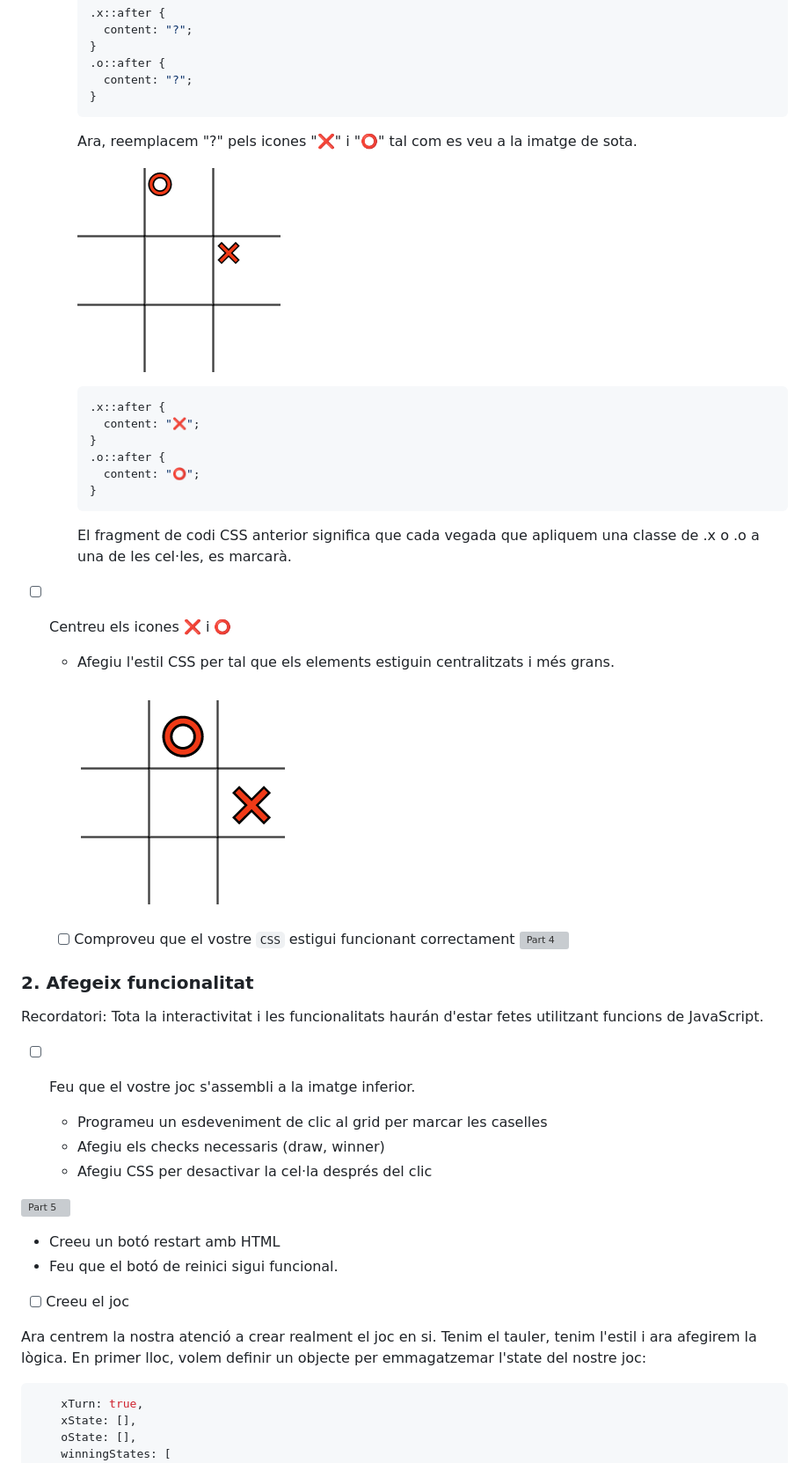
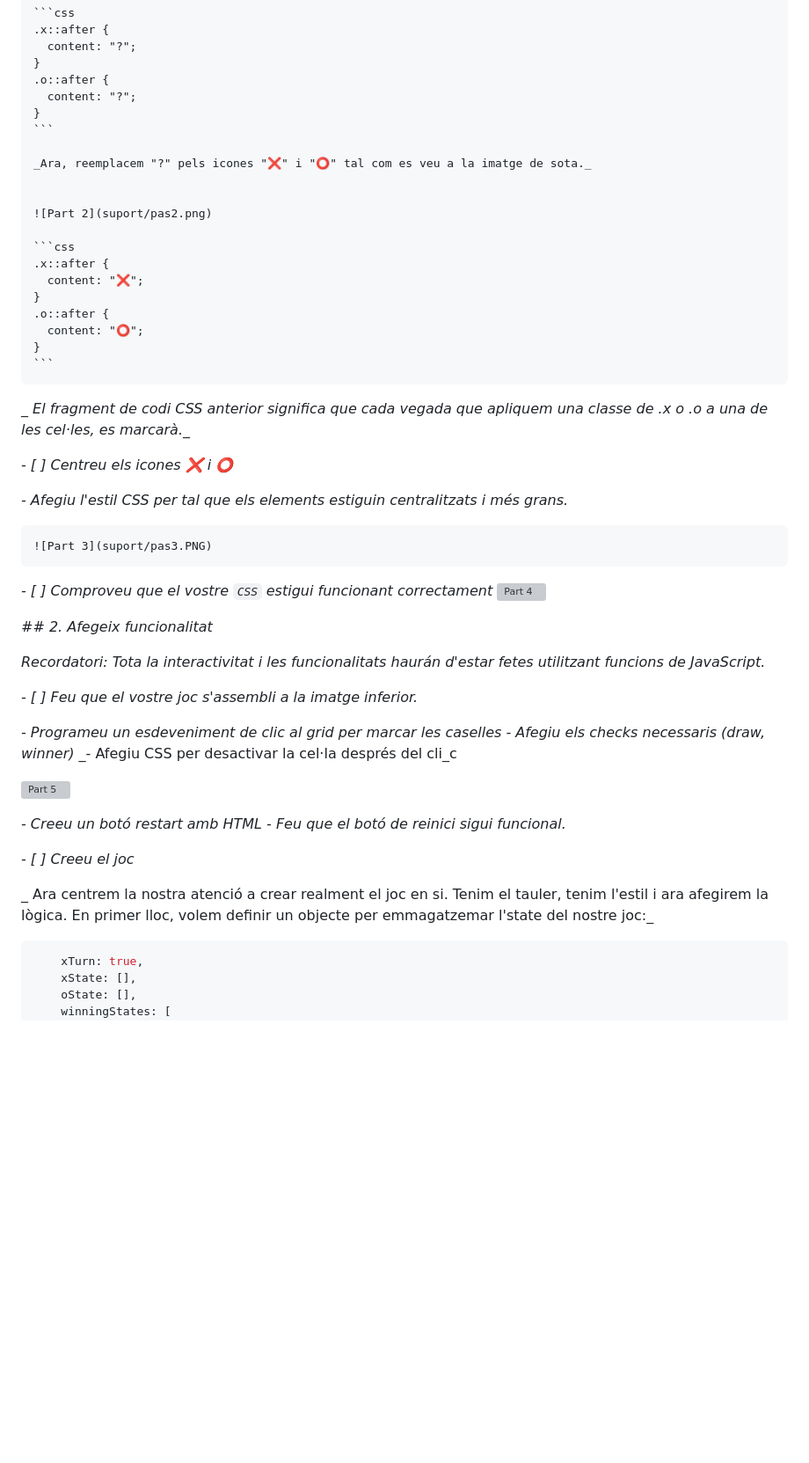
Before and after one commit to Arqueholica/DOM_Game, a Markdown page: README.md, the part around one of its changes. Shown at 88% size. Rendered like a GitHub page; blank space fills up the shorter version; grey boxes are pictures that could not be loaded.

````diff
--- a/README.md
+++ b/README.md
@@ -69,7 +69,7 @@ En aquesta activitat crearàs un joc el DOM, HTML i CSS.
     }
     ```
 
-    Ara, reemplacem "?" pels icones "❌" i "⭕" tal com es veu a la imatge de sota.
+    _Ara, reemplacem "?" pels icones "❌" i "⭕" tal com es veu a la imatge de sota._
 
 
     ![Part 2](suport/pas2.png)
@@ -83,36 +83,36 @@ En aquesta activitat crearàs un joc el DOM, HTML i CSS.
     }
     ```
 
-    El fragment de codi CSS anterior significa que cada vegada que apliquem una classe de .x o .o a una de les cel·les, es marcarà.
+ _   _El fragment de codi CSS anterior significa que cada vegada que apliquem una classe de .x o .o a una de les cel·les, es marcarà.__
 
 
-- [ ] Centreu els icones ❌ i ⭕
+_- [ ] Centreu els icones ❌ i ⭕_
 
-  - Afegiu l'estil CSS per tal que els elements estiguin centralitzats i més grans.
+  _- Afegiu l'estil CSS per tal que els elements estiguin centralitzats i més grans._
 
     ![Part 3](suport/pas3.PNG)
 
-  - [ ] Comproveu que el vostre `CSS` estigui funcionant correctament
+  _- [ ] Comproveu que el vostre `CSS` estigui funcionant correctament_
         ![Part 4](https://allma.si/blog/wp-content/uploads/2021/12/applying-classes-to-cells.gif)
 
-### 2. Afegeix funcionalitat
+_## 2. Afegeix funcionalitat_
 
-Recordatori: Tota la interactivitat i les funcionalitats haurán d'estar fetes utilitzant funcions de JavaScript.
+_Recordatori: Tota la interactivitat i les funcionalitats haurán d'estar fetes utilitzant funcions de JavaScript._
 
-- [ ] Feu que el vostre joc s'assembli a la imatge inferior.
+_- [ ] Feu que el vostre joc s'assembli a la imatge inferior._
 
-  - Programeu un esdeveniment de clic al grid per marcar les caselles
-  - Afegiu els checks necessaris (draw, winner)
-  - Afegiu CSS per desactivar la cel·la després del clic
+  _- Programeu un esdeveniment de clic al grid per marcar les caselles_
+  _- Afegiu els checks necessaris (draw, winner)_
+  _- Afegiu CSS per desactivar la cel·la després del cli_c
 
 ![Part 5](https://allma.si/blog/wp-content/uploads/2021/12/markers-with-styles.gif)
 
-- Creeu un botó <button>restart</button> amb HTML
-- Feu que el botó de reinici sigui funcional.
+_- Creeu un botó <button>restart</button> amb HTML_
+_- Feu que el botó de reinici sigui funcional._
 
-- [ ] Creeu el joc
+_- [ ] Creeu el joc_
 
- Ara centrem la nostra atenció a crear realment el joc en si. Tenim el tauler, tenim l'estil i ara afegirem la lògica. En primer lloc, volem definir un objecte per emmagatzemar l'state del nostre joc:
+_ Ara centrem la nostra atenció a crear realment el joc en si. Tenim el tauler, tenim l'estil i ara afegirem la lògica. En primer lloc, volem definir un objecte per emmagatzemar l'state del nostre joc:_
 
   ```js const game = {
       xTurn: true,
````
Also changed, not shown: other parts of README.md (+44 -44 lines).
